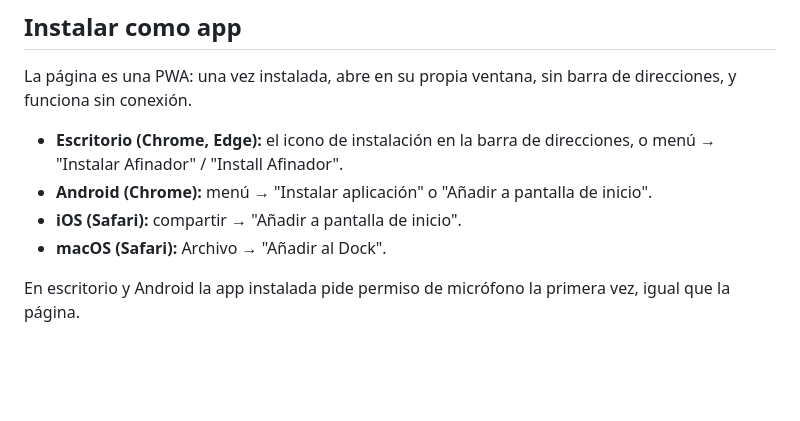
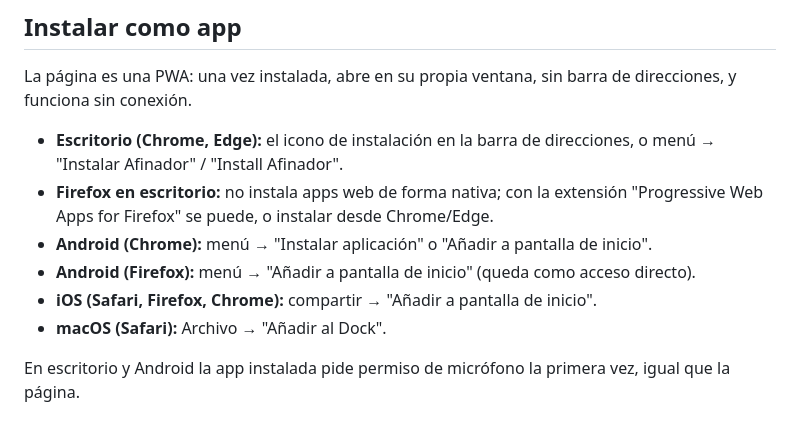
Before and after one commit to cralvearm/afinador, a Markdown page: README.md, the part around the change. Rendered like a GitHub page; blank space fills up the shorter version.

Commit message:
README: cómo instalar en Firefox (escritorio con extensión, Android e iOS)

```diff
--- a/README.md
+++ b/README.md
@@ -9,8 +9,10 @@ https://cralvearm.github.io/afinador/
 La página es una PWA: una vez instalada, abre en su propia ventana, sin barra de direcciones, y funciona sin conexión.
 
 - **Escritorio (Chrome, Edge):** el icono de instalación en la barra de direcciones, o menú → "Instalar Afinador" / "Install Afinador".
+- **Firefox en escritorio:** no instala apps web de forma nativa; con la extensión "Progressive Web Apps for Firefox" se puede, o instalar desde Chrome/Edge.
 - **Android (Chrome):** menú → "Instalar aplicación" o "Añadir a pantalla de inicio".
-- **iOS (Safari):** compartir → "Añadir a pantalla de inicio".
+- **Android (Firefox):** menú → "Añadir a pantalla de inicio" (queda como acceso directo).
+- **iOS (Safari, Firefox, Chrome):** compartir → "Añadir a pantalla de inicio".
 - **macOS (Safari):** Archivo → "Añadir al Dock".
 
 En escritorio y Android la app instalada pide permiso de micrófono la primera vez, igual que la página.
```
